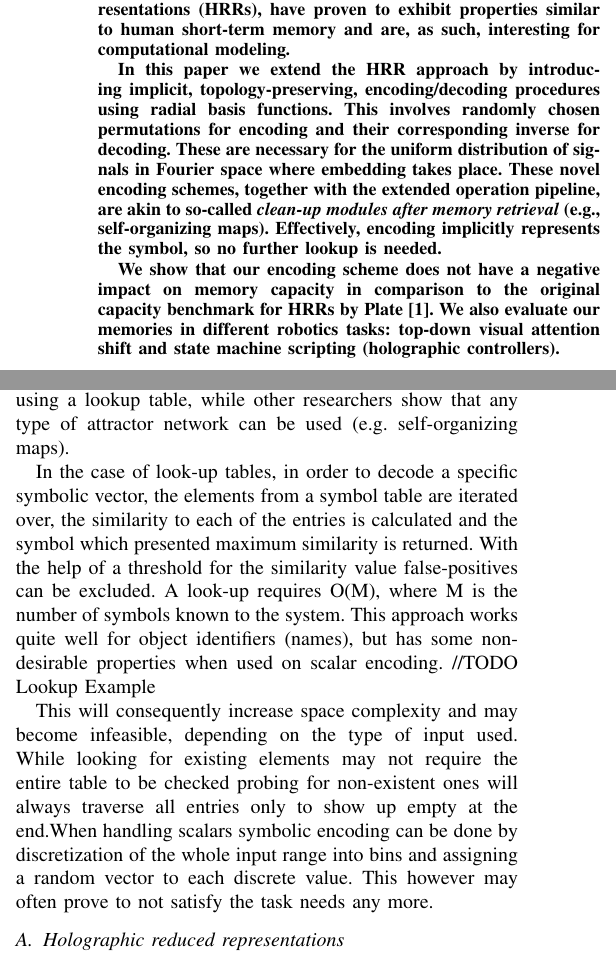
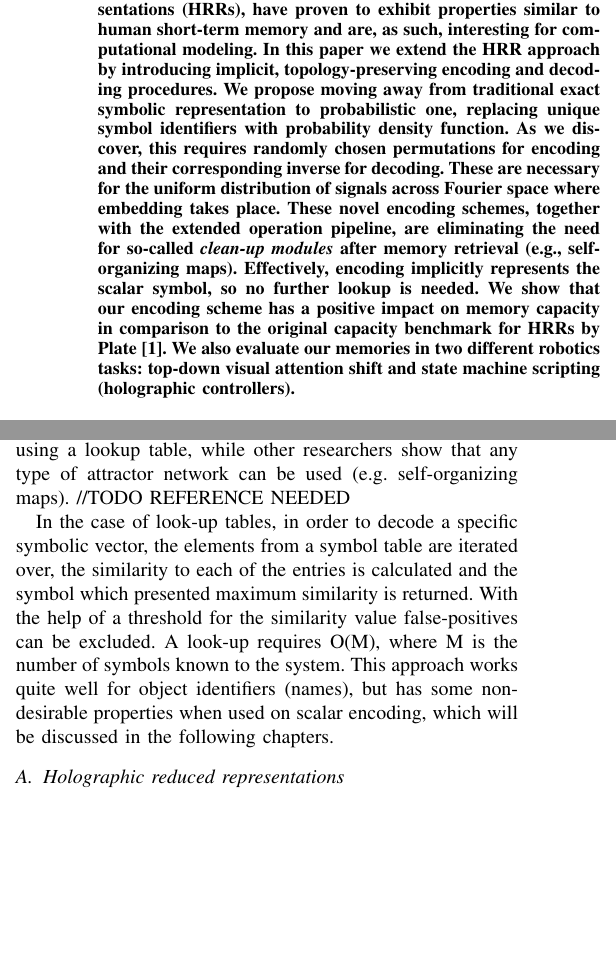
Before and after one commit to HBPNeurorobotics/holographic, a LaTeX paper (papers/hrr-paper/paper.tex): two parts of the columns of pages 1 and 2 of 7, joined at a grey line, cut so that both start at the same text, the shorter picture padded with empty space. Compiled offline with pdfLaTeX; a missing font is replaced by an installed copy or a similar font; a LaTeX package or settings file that is missing is left out.

Commit message:
Corrected some paragraphs.

```diff
--- a/papers/hrr-paper/paper.tex
+++ b/papers/hrr-paper/paper.tex
@@ -398,24 +398,24 @@
 		A subset of VSAs, Holographic Reduced Representations (HRRs),
 		have proven to exhibit properties similar to human short-term
 		memory and are, as such, interesting for computational modeling.
-
 		In this paper we extend the HRR approach by introducing implicit,
-		topology-preserving, encoding/decoding procedures using radial
-		basis functions.
-		This involves randomly chosen permutations for encoding and
+		topology-preserving encoding and decoding procedures.
+		We propose moving away from traditional exact symbolic representation
+		to probabilistic one, replacing unique symbol identifiers with
+		probability density function.
+		As we discover, this requires randomly chosen permutations for encoding and
 		their corresponding inverse for decoding. These are necessary
-		for the uniform distribution of signals in Fourier space where
+		for the uniform distribution of signals across Fourier space where
 		embedding takes place.
 		These novel encoding schemes, together with the extended operation
-		pipeline, are akin to so-called \emph{clean-up modules after memory
-		retrieval} (e.g., self-organizing maps). Effectively, encoding
-		implicitly represents the symbol, so no further lookup is needed.
-
-		We show that our encoding scheme does not have a negative impact
+		pipeline, are eliminating the need for so-called \emph{clean-up modules} after memory
+		retrieval (e.g., self-organizing maps). Effectively, encoding
+		implicitly represents the scalar symbol, so no further lookup is needed.
+		We show that our encoding scheme has a positive impact
 		on memory capacity in comparison to the original capacity
 		benchmark for HRRs by Plate
 		\cite{Plate:1995:HolographicReducedRepresentations}.
-		We also evaluate our memories in different robotics tasks: top-down visual
+		We also evaluate our memories in two different robotics tasks: top-down visual
 		attention shift and state machine scripting (holographic
 		controllers).
 	\end{abstract}
@@ -518,12 +518,9 @@ cos(\pmb x, \pmb y) = \frac {\pmb x \cdot \pmb y}{||\pmb x|| \cdot ||\pmb y||}
 	Obtained values of similarity clearly distinguish the matching vectors. Concrete values that highlight this will be later presented in section \ref{sec:experiments}.
 
 	The process of converting a noisy result of probing into the closest known symbol is called the \textbf{clean-up procedure}.
-A straightforward way of implementing clean-up memory is using a lookup table, while other researchers show that any type of attractor network can be used (e.g. self-organizing maps).
+A straightforward way of implementing clean-up memory is using a lookup table, while other researchers show that any type of attractor network can be used (e.g. self-organizing maps). //TODO REFERENCE NEEDED
 
-	In the case of look-up tables, in order to decode a specific symbolic vector, the elements from a symbol table are iterated over, the similarity to each of the entries is calculated and the symbol which presented maximum similarity is returned. With the help of a threshold for the similarity value false-positives can be excluded. A look-up requires O(M), where M is the number of symbols known to the system. This approach works quite well for object identifiers (names), but has some non-desirable properties when used on scalar encoding.
-	//TODO Lookup Example
-
-	This will consequently increase space complexity and may become infeasible, depending on the type of input used. While looking for existing elements may not require the entire table to be checked probing for non-existent ones will always traverse all entries only to show up empty at the end.When handling scalars symbolic encoding can be done by discretization of the whole input range into bins and assigning a random vector to each discrete value. This however may often prove to not satisfy the task needs any more.
+	In the case of look-up tables, in order to decode a specific symbolic vector, the elements from a symbol table are iterated over, the similarity to each of the entries is calculated and the symbol which presented maximum similarity is returned. With the help of a threshold for the similarity value false-positives can be excluded. A look-up requires O(M), where M is the number of symbols known to the system. This approach works quite well for object identifiers (names), but has some non-desirable properties when used on scalar encoding, which will be discussed in the following chapters.
 
 	\subsection{Holographic reduced representations}
 	\label{sec:hrr}
```
Also changed, not shown: papers/hrr-paper/paper.tex (9 more changed lines). Lines whose indentation alone changed are shown as unchanged.
